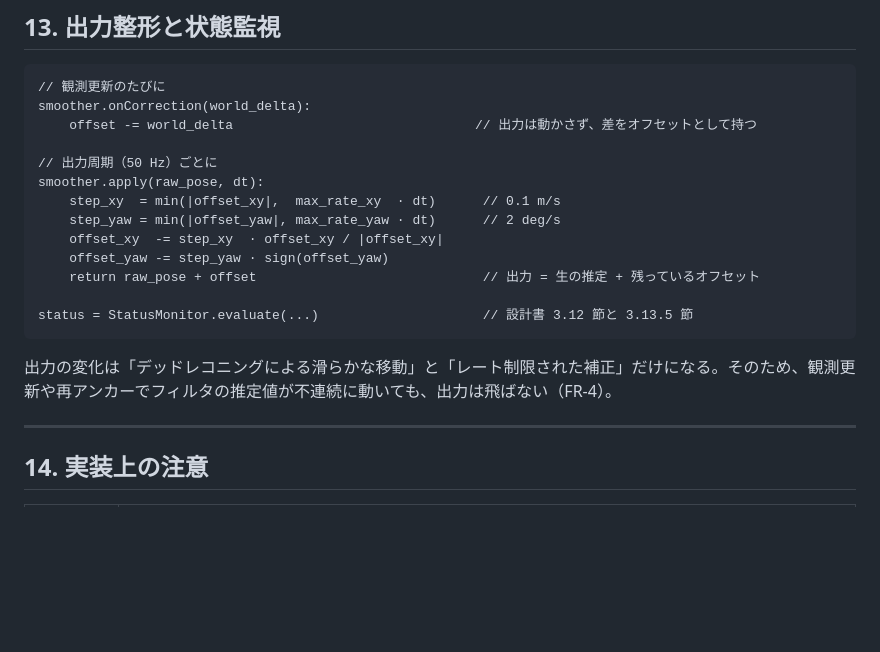
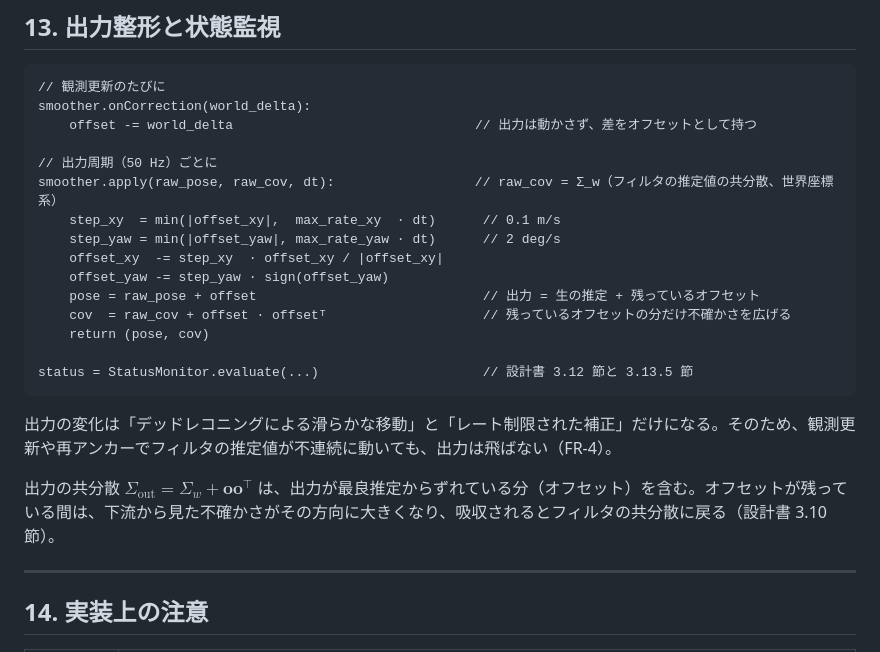
Before and after one commit to mamoru1126/gnss_and_lidar_localization, a Markdown page: docs/algorithm.md, the part around the change. Drawn GitHub-style; blank space fills up the shorter version.

````diff
--- a/docs/algorithm.md
+++ b/docs/algorithm.md
@@ -549,17 +549,21 @@ smoother.onCorrection(world_delta):
     offset -= world_delta                               // 出力は動かさず、差をオフセットとして持つ
 
 // 出力周期（50 Hz）ごとに
-smoother.apply(raw_pose, dt):
+smoother.apply(raw_pose, raw_cov, dt):                  // raw_cov = Σ_w（フィルタの推定値の共分散、世界座標系）
     step_xy  = min(|offset_xy|,  max_rate_xy  · dt)      // 0.1 m/s
     step_yaw = min(|offset_yaw|, max_rate_yaw · dt)      // 2 deg/s
     offset_xy  -= step_xy  · offset_xy / |offset_xy|
     offset_yaw -= step_yaw · sign(offset_yaw)
-    return raw_pose + offset                             // 出力 = 生の推定 + 残っているオフセット
+    pose = raw_pose + offset                             // 出力 = 生の推定 + 残っているオフセット
+    cov  = raw_cov + offset · offsetᵀ                    // 残っているオフセットの分だけ不確かさを広げる
+    return (pose, cov)
 
 status = StatusMonitor.evaluate(...)                     // 設計書 3.12 節と 3.13.5 節
 ```
 
 出力の変化は「デッドレコニングによる滑らかな移動」と「レート制限された補正」だけになる。そのため、観測更新や再アンカーでフィルタの推定値が不連続に動いても、出力は飛ばない（FR-4）。
+
+出力の共分散 $`\Sigma_{\mathrm{out}} = \Sigma_w + \mathbf{o}\mathbf{o}^\top`$ は、出力が最良推定からずれている分（オフセット）を含む。オフセットが残っている間は、下流から見た不確かさがその方向に大きくなり、吸収されるとフィルタの共分散に戻る（設計書 3.10 節）。
 
 ---
 
````
Also changed, not shown: docs/architecture.md (+3 -1 lines), docs/design.md (+15 -3 lines).
